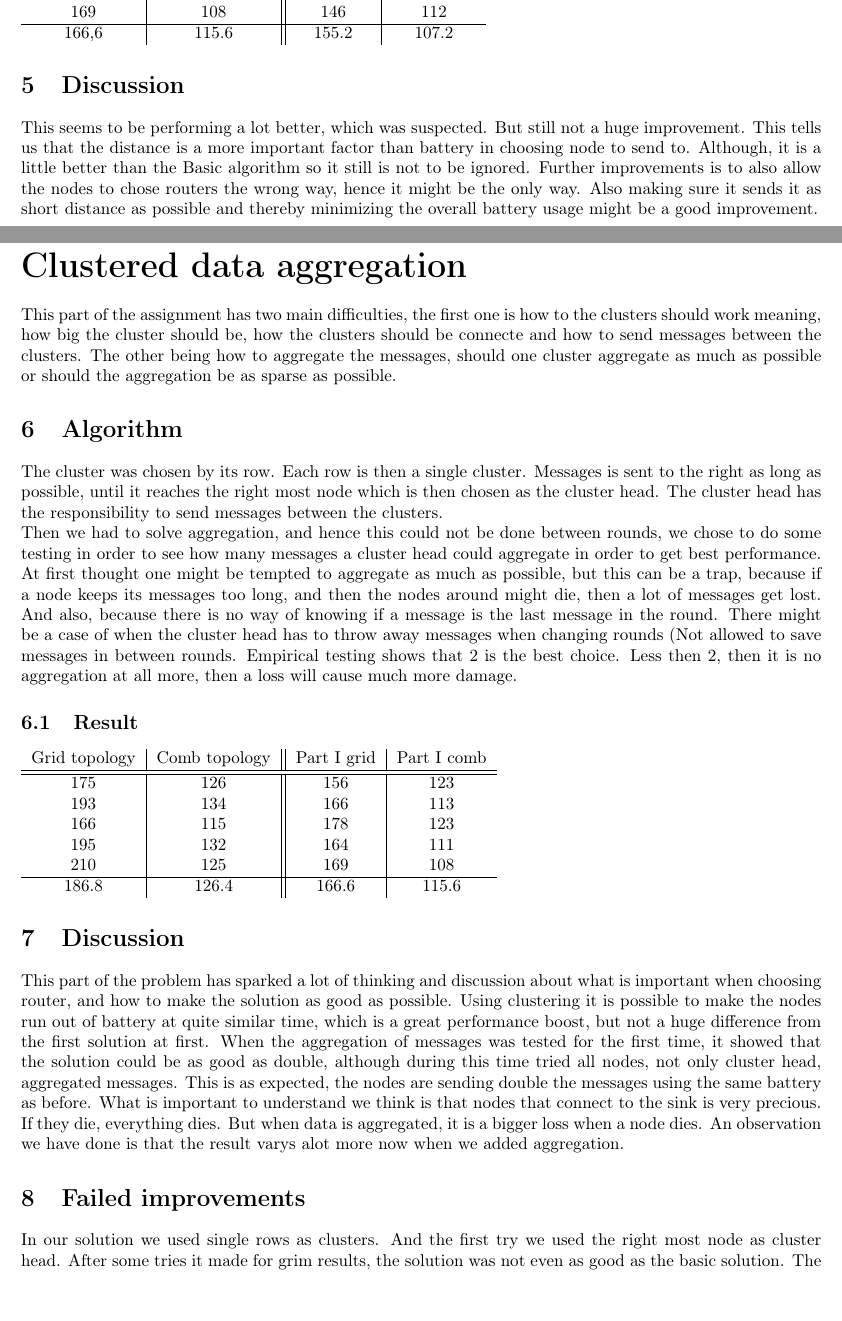
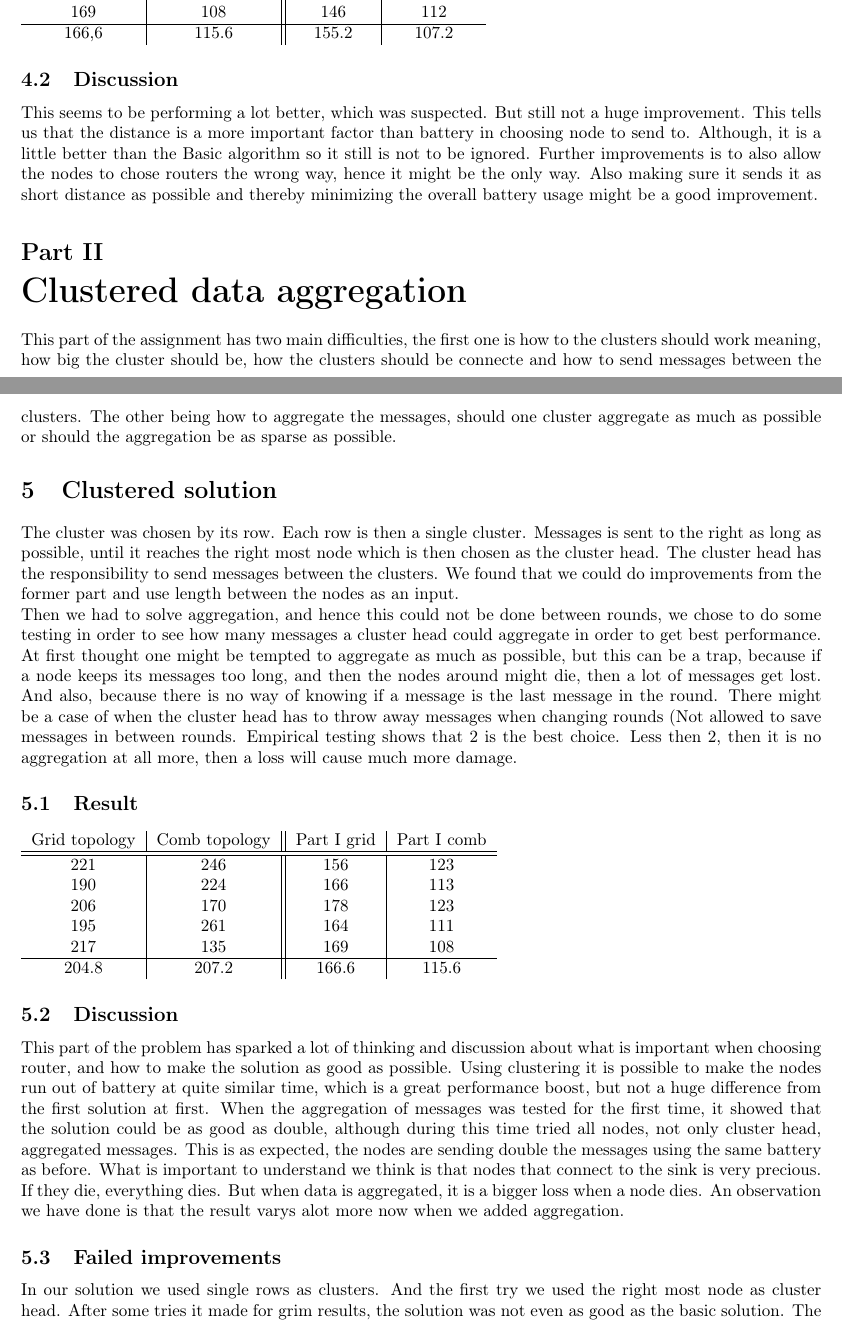
Before and after one commit to AndersNordin/tda297, a LaTeX document (Lab3/lab3.tex): two parts of pages 4 and 5 of 6, joined at a grey line, cut so that both start at the same text, the shorter picture padded with empty space. Compiled offline with pdfLaTeX.

Commit message:
final commit

```diff
--- a/Lab3/lab3.tex
+++ b/Lab3/lab3.tex
@@ -127,7 +127,7 @@
       \hline
       166,6&115.6&155.2&107.2\\
     \end{tabular}
-    \section{Discussion}
+    \subsection{Discussion}
      This seems to be performing a lot better, which was suspected. But still not a huge
      improvement. This tells us that the distance is a more important factor than battery
      in choosing node to send to. Although, it is a little better than the Basic algorithm
@@ -142,11 +142,13 @@
   should be connecte and how to send messages between the clusters.
   The other being how to aggregate the messages, should one cluster aggregate as much
   as possible or should the aggregation be as sparse as possible.
-  \section{Algorithm}
+  \section{Clustered solution}
    The cluster was chosen by its row. Each row is then a single cluster. Messages
    is sent to the right as long as possible, until it reaches the right most
    node which is then chosen as the cluster head. The cluster head has the
-   responsibility to send messages between the clusters.\\
+   responsibility to send messages between the clusters. We found that
+   we could do improvements from the former part and use length between the
+   nodes as an input.\\
    Then we had to solve aggregation, and hence this could not be done between
    rounds, we chose to do some testing in order to see how many messages a cluster
    head could aggregate in order to get best performance.\\
@@ -164,16 +166,17 @@
       Grid topology & Comb topology & Part I grid & Part I comb\\
       \hline
       \hline
-      175 &126  &156 & 123 \\
-      193 &134  &166 & 113 \\
-      166 &115  &178 & 123 \\
-      195 &132  &164 & 111 \\
-      210 &125  &169 & 108 \\
+      221 &246  &156 & 123 \\
+      190 &224  &166 & 113 \\
+      206 &170  &178 & 123 \\
+      195 &261  &164 & 111 \\
+      217 &135  &169 & 108 \\
       \hline
-      186.8&126.4&166.6&115.6\\
+      204.8&207.2&166.6&115.6\\
     \end{tabular}
 
-  \section{Discussion}
+
+  \subsection{Discussion}
     This part of the problem has sparked a lot of thinking and discussion about what
     is important when choosing router, and how to make the solution as good as possible.
     Using clustering it is possible to make the nodes run out of battery at quite similar
@@ -186,7 +189,7 @@
     But when data is aggregated, it is a bigger loss when a node dies. An observation
     we have done is that the result varys alot more now when we added aggregation.
 
-  \section{Failed improvements}
+  \subsection{Failed improvements}
     In our solution we used single rows as clusters. And the first try we used the
     right most node as cluster head. After some tries it made for grim results, the solution
     was not even as good as the basic solution. The thinking was that the nodes
```
